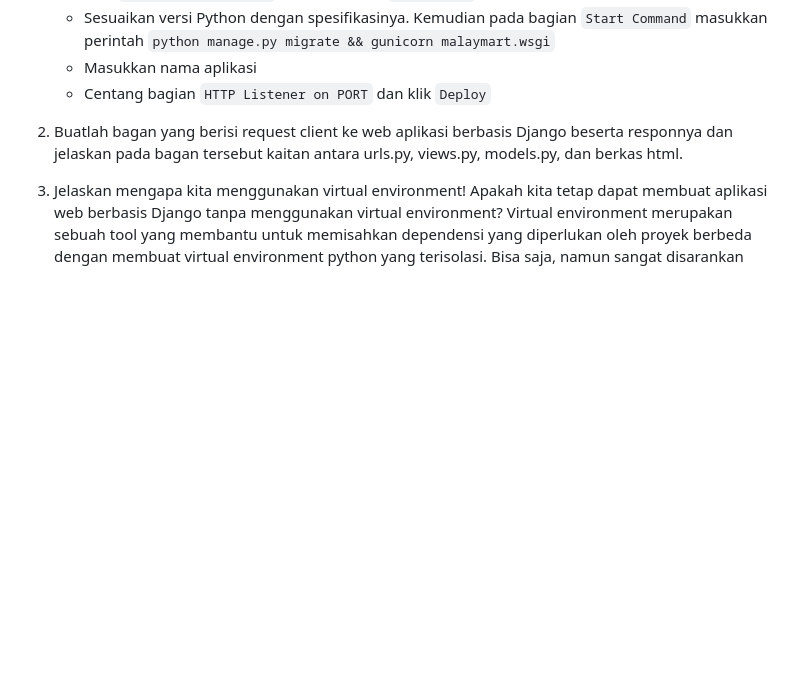
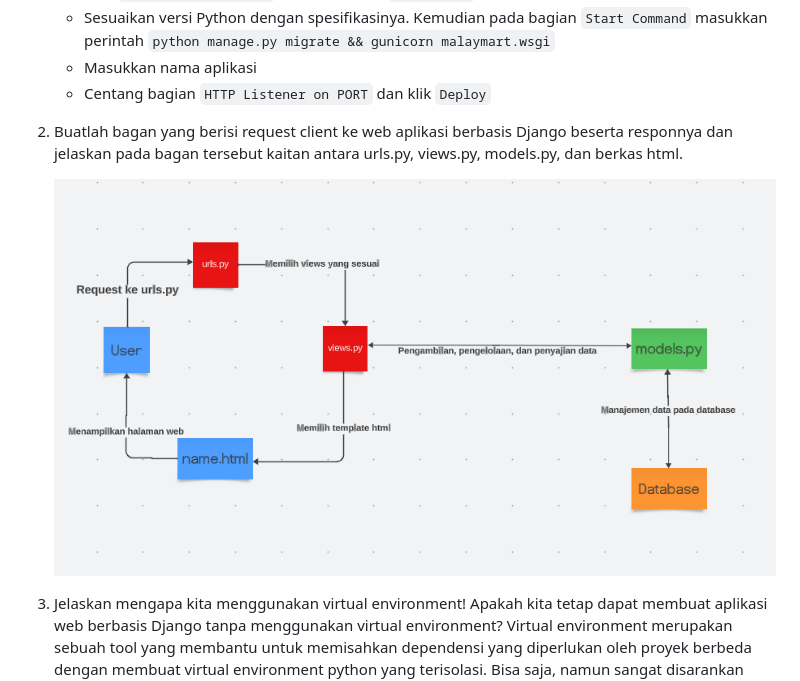
Before and after one commit to venuzzi/malaymart, a Markdown page: README.md, the part around the change. Drawn GitHub-style; pictures changed too: image.png (added); blank space fills up the shorter version.

Commit message:
commit last

```diff
--- a/README.md
+++ b/README.md
@@ -62,6 +62,8 @@ https://malaymart.adaptable.app
 
 2. Buatlah bagan yang berisi request client ke web aplikasi berbasis Django beserta responnya dan jelaskan pada bagan tersebut kaitan antara urls.py, views.py, models.py, dan berkas html.
 
+    ![Alt text](image.png)
+
 3. Jelaskan mengapa kita menggunakan virtual environment! Apakah kita tetap dapat membuat aplikasi web berbasis Django tanpa menggunakan virtual environment?
     Virtual environment merupakan sebuah tool yang membantu untuk memisahkan dependensi yang diperlukan oleh proyek berbeda dengan membuat virtual environment python yang terisolasi. Bisa saja, namun sangat disarankan untuk menggunakan virtual environment dikarenakan akan memungkinkan kita untuk mengisolasi dependensi proyek dan mencegah konflik antara dependensi proyek yang berbeda
 
```
